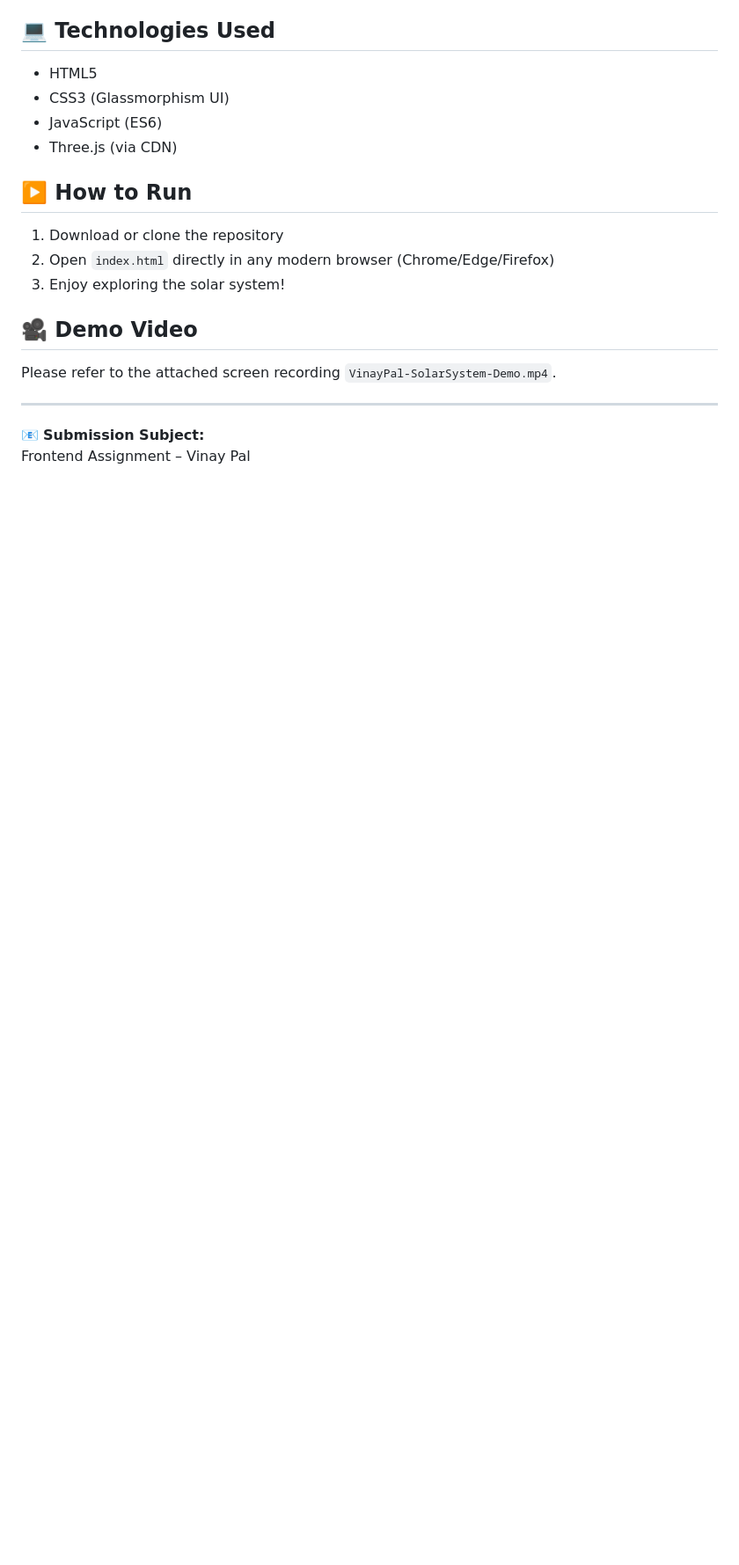
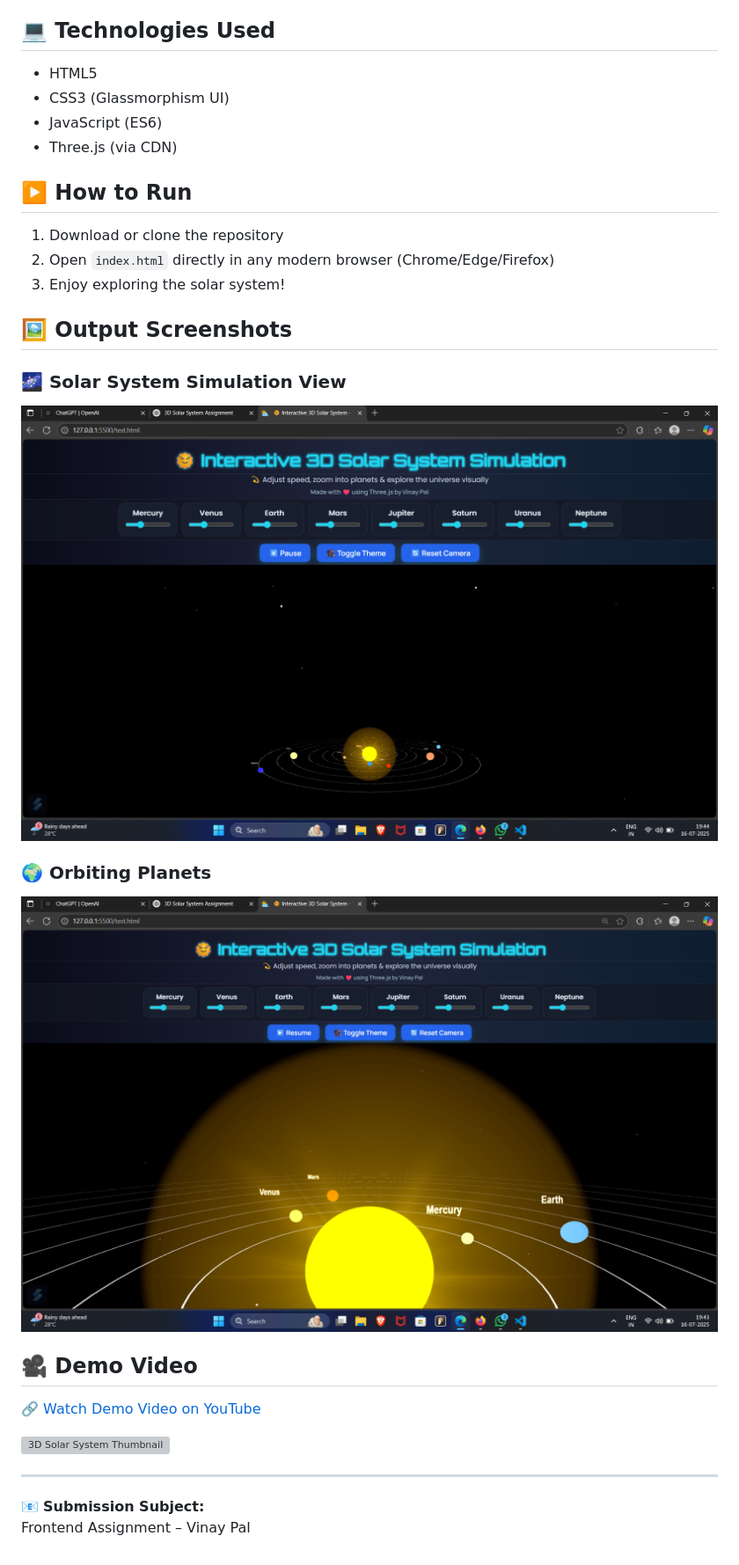
Before and after one commit to vinay7376/solar-system-threejs, a Markdown page: README.MD, the part around the change. Shown: that part at 88% size. GitHub-like rendering; pictures changed too: screenshots/solar-system-1.png (added), screenshots/sun-view.png (added); blank space fills up the shorter version; grey boxes are pictures that could not be loaded.

Commit message:
Initial commit - 3D Solar System by Vinay Pal

```diff
--- a/README.MD
+++ b/README.MD
@@ -27,9 +27,21 @@ This is a 3D solar system simulation built using **Three.js** as part of the Fro
 2. Open `index.html` directly in any modern browser (Chrome/Edge/Firefox)
 3. Enjoy exploring the solar system!
 
+## 🖼️ Output Screenshots
+
+### 🌌 Solar System Simulation View
+
+![Screenshot 1](screenshots/solar-system-1.png)
+
+### 🌍 Orbiting Planets
+
+![Screenshot 2](screenshots/sun-view.png)
+
 ## 🎥 Demo Video
 
-Please refer to the attached screen recording `VinayPal-SolarSystem-Demo.mp4`.
+🔗 [Watch Demo Video on YouTube](https://youtu.be/zgx2dWhNlPs)
+
+![3D Solar System Thumbnail](https://img.youtube.com/vi/zgx2dWhNlPs/maxresdefault.jpg)
 
 ---
 
```
